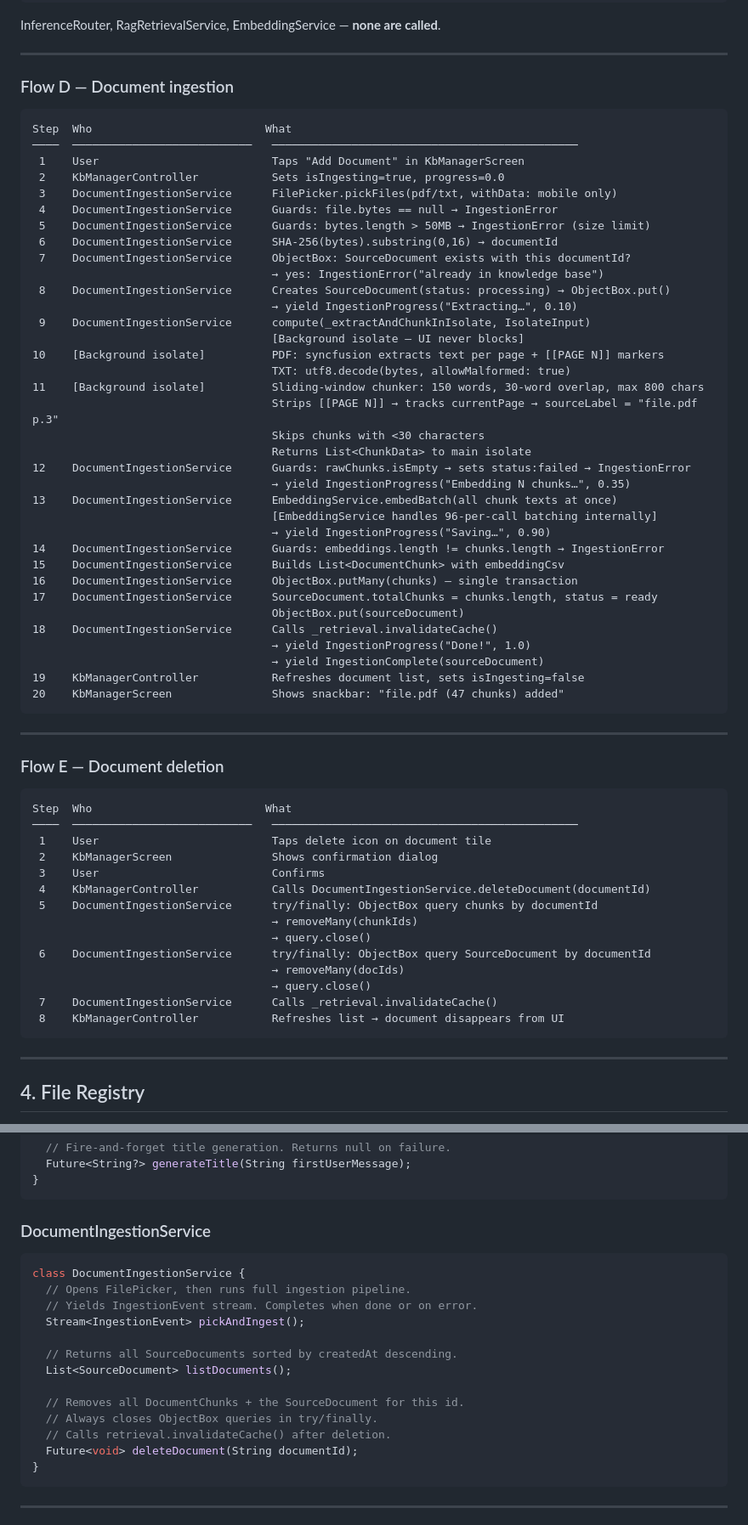
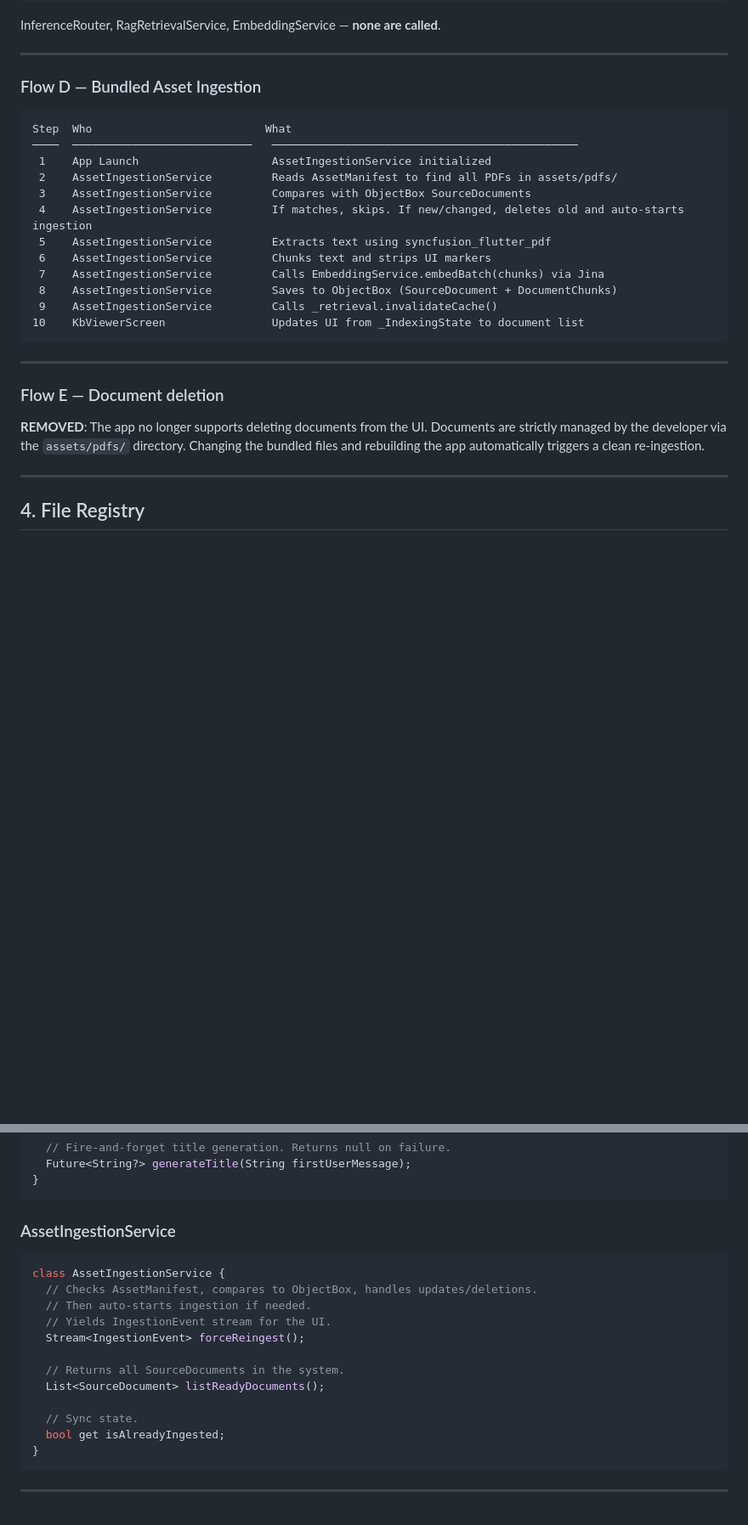
Before and after one commit to RitutoshAeologic/flutter_chatkit, a Markdown page: RAG_Architecture_Document.md, 2 parts joined by grey strips. Shown at 85% size. Drawn GitHub-style; blank space fills up the shorter version.

Commit message:
docs: completely rewrite RAG Architecture Document to reflect offline-first, bundled-asset, Jina AI architecture with beginner crash course

````diff
--- a/RAG_Architecture_Document.md
+++ b/RAG_Architecture_Document.md
@@ -185,66 +225,28 @@ InferenceRouter, RagRetrievalService, EmbeddingService — **none are called**.
 
 ---
 
-### Flow D — Document ingestion
+### Flow D — Bundled Asset Ingestion
 
 ```
 Step  Who                          What
 ────  ───────────────────────────   ──────────────────────────────────────────────
- 1    User                          Taps "Add Document" in KbManagerScreen
- 2    KbManagerController           Sets isIngesting=true, progress=0.0
- 3    DocumentIngestionService      FilePicker.pickFiles(pdf/txt, withData: mobile only)
- 4    DocumentIngestionService      Guards: file.bytes == null → IngestionError
- 5    DocumentIngestionService      Guards: bytes.length > 50MB → IngestionError (size limit)
- 6    DocumentIngestionService      SHA-256(bytes).substring(0,16) → documentId
- 7    DocumentIngestionService      ObjectBox: SourceDocument exists with this documentId?
-                                    → yes: IngestionError("already in knowledge base")
- 8    DocumentIngestionService      Creates SourceDocument(status: processing) → ObjectBox.put()
-                                    → yield IngestionProgress("Extracting…", 0.10)
- 9    DocumentIngestionService      compute(_extractAndChunkInIsolate, IsolateInput)
-                                    [Background isolate — UI never blocks]
-10    [Background isolate]          PDF: syncfusion extracts text per page + [[PAGE N]] markers
-                                    TXT: utf8.decode(bytes, allowMalformed: true)
-11    [Background isolate]          Sliding-window chunker: 150 words, 30-word overlap, max 800 chars
-                                    Strips [[PAGE N]] → tracks currentPage → sourceLabel = "file.pdf p.3"
-                                    Skips chunks with <30 characters
-                                    Returns List<ChunkData> to main isolate
-12    DocumentIngestionService      Guards: rawChunks.isEmpty → sets status:failed → IngestionError
-                                    → yield IngestionProgress("Embedding N chunks…", 0.35)
-13    DocumentIngestionService      EmbeddingService.embedBatch(all chunk texts at once)
-                                    [EmbeddingService handles 96-per-call batching internally]
-                                    → yield IngestionProgress("Saving…", 0.90)
-14    DocumentIngestionService      Guards: embeddings.length != chunks.length → IngestionError
-15    DocumentIngestionService      Builds List<DocumentChunk> with embeddingCsv
-16    DocumentIngestionService      ObjectBox.putMany(chunks) — single transaction
-17    DocumentIngestionService      SourceDocument.totalChunks = chunks.length, status = ready
-                                    ObjectBox.put(sourceDocument)
-18    DocumentIngestionService      Calls _retrieval.invalidateCache()
-                                    → yield IngestionProgress("Done!", 1.0)
-                                    → yield IngestionComplete(sourceDocument)
-19    KbManagerController           Refreshes document list, sets isIngesting=false
-20    KbManagerScreen               Shows snackbar: "file.pdf (47 chunks) added"
+ 1    App Launch                    AssetIngestionService initialized
+ 2    AssetIngestionService         Reads AssetManifest to find all PDFs in assets/pdfs/
+ 3    AssetIngestionService         Compares with ObjectBox SourceDocuments
+ 4    AssetIngestionService         If matches, skips. If new/changed, deletes old and auto-starts ingestion
+ 5    AssetIngestionService         Extracts text using syncfusion_flutter_pdf
+ 6    AssetIngestionService         Chunks text and strips UI markers
+ 7    AssetIngestionService         Calls EmbeddingService.embedBatch(chunks) via Jina
+ 8    AssetIngestionService         Saves to ObjectBox (SourceDocument + DocumentChunks)
+ 9    AssetIngestionService         Calls _retrieval.invalidateCache()
+10    KbViewerScreen                Updates UI from _IndexingState to document list
 ```
 
 ---
 
 ### Flow E — Document deletion
 
-```
-Step  Who                          What
-────  ───────────────────────────   ──────────────────────────────────────────────
- 1    User                          Taps delete icon on document tile
- 2    KbManagerScreen               Shows confirmation dialog
- 3    User                          Confirms
- 4    KbManagerController           Calls DocumentIngestionService.deleteDocument(documentId)
- 5    DocumentIngestionService      try/finally: ObjectBox query chunks by documentId
-                                    → removeMany(chunkIds)
-                                    → query.close()
- 6    DocumentIngestionService      try/finally: ObjectBox query SourceDocument by documentId
-                                    → removeMany(docIds)
-                                    → query.close()
- 7    DocumentIngestionService      Calls _retrieval.invalidateCache()
- 8    KbManagerController           Refreshes list → document disappears from UI
-```
+**REMOVED**: The app no longer supports deleting documents from the UI. Documents are strictly managed by the developer via the `assets/pdfs/` directory. Changing the bundled files and rebuilding the app automatically triggers a clean re-ingestion.
 
 ---
 
@@ -588,21 +579,20 @@ class InferenceRouter {
 }
 ```
 
-### DocumentIngestionService
+### AssetIngestionService
 
 ```dart
-class DocumentIngestionService {
-  // Opens FilePicker, then runs full ingestion pipeline.
-  // Yields IngestionEvent stream. Completes when done or on error.
-  Stream<IngestionEvent> pickAndIngest();
+class AssetIngestionService {
+  // Checks AssetManifest, compares to ObjectBox, handles updates/deletions.
+  // Then auto-starts ingestion if needed.
+  // Yields IngestionEvent stream for the UI.
+  Stream<IngestionEvent> forceReingest();
 
-  // Returns all SourceDocuments sorted by createdAt descending.
-  List<SourceDocument> listDocuments();
+  // Returns all SourceDocuments in the system.
+  List<SourceDocument> listReadyDocuments();
 
-  // Removes all DocumentChunks + the SourceDocument for this id.
-  // Always closes ObjectBox queries in try/finally.
-  // Calls retrieval.invalidateCache() after deletion.
-  Future<void> deleteDocument(String documentId);
+  // Sync state.
+  bool get isAlreadyIngested;
 }
 ```
 
````
Also changed, not shown: other parts of RAG_Architecture_Document.md (+163 -133 lines).
